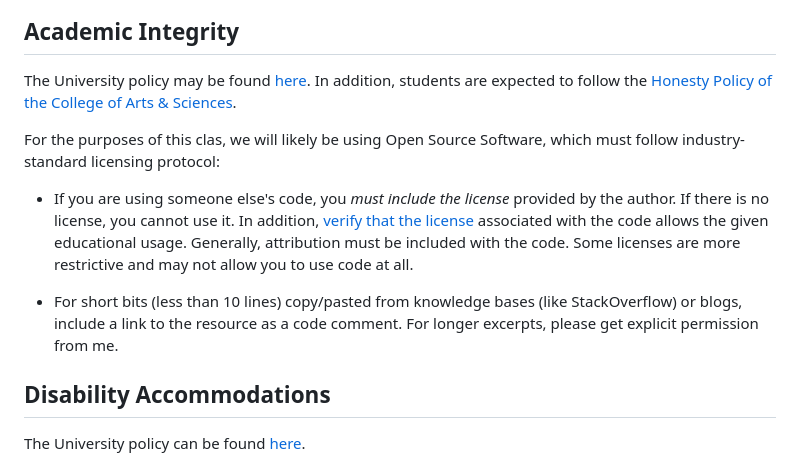
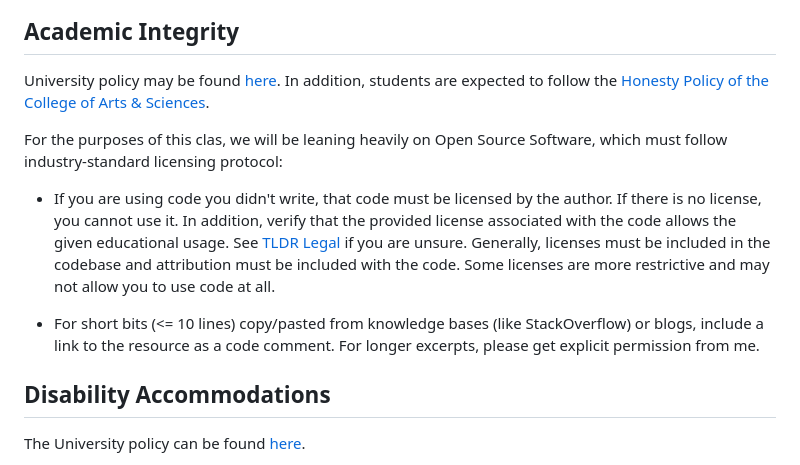
Before and after one commit to thegoldenmule/csci-5030, a Markdown page: notes/syllabus.md, the part around the change printed below. Drawn GitHub-style.

```diff
--- a/notes/syllabus.md
+++ b/notes/syllabus.md
@@ -104,13 +108,13 @@ Class will meet at the following times and cover these rough topics.
 
 ## Academic Integrity
 
-The University policy may be found [here](https://www.slu.edu/provost/faculty-affairs/teaching-resources-for-faculty/course-syllabus-information/syllabus-statements/syllabus-stmt_academic-integrity.docx). In addition, students are expected to follow the [Honesty Policy of the College of Arts & Sciences](http://www.slu.edu/college-of-arts-and-sciences-home/undergraduate-education/academic-honesty).
+University policy may be found [here](https://www.slu.edu/provost/faculty-affairs/teaching-resources-for-faculty/course-syllabus-information/syllabus-statements/syllabus-stmt_academic-integrity.docx). In addition, students are expected to follow the [Honesty Policy of the College of Arts & Sciences](http://www.slu.edu/college-of-arts-and-sciences-home/undergraduate-education/academic-honesty).
 
-For the purposes of this clas, we will likely be using Open Source Software, which must follow industry-standard licensing protocol:
+For the purposes of this clas, we will be leaning heavily on Open Source Software, which must follow industry-standard licensing protocol:
 
-- If you are using someone else's code, you _must include the license_ provided by the author. If there is no license, you cannot use it. In addition, [verify that the license](https://tldrlegal.com/) associated with the code allows the given educational usage. Generally, attribution must be included with the code. Some licenses are more restrictive and may not allow you to use code at all.
+- If you are using code you didn't write, that code must be licensed by the author. If there is no license, you cannot use it. In addition, verify that the provided license associated with the code allows the given educational usage. See [TLDR Legal](https://tldrlegal.com/) if you are unsure. Generally, licenses must be included in the codebase and attribution must be included with the code. Some licenses are more restrictive and may not allow you to use code at all.
 
-- For short bits (less than 10 lines) copy/pasted from knowledge bases (like StackOverflow) or blogs, include a link to the resource as a code comment. For longer excerpts, please get explicit permission from me.
+- For short bits (<= 10 lines) copy/pasted from knowledge bases (like StackOverflow) or blogs, include a link to the resource as a code comment. For longer excerpts, please get explicit permission from me.
 
 ## Disability Accommodations
 
```
Also changed, not shown: other parts of notes/syllabus.md (+26 -22 lines), notes/topics.png.
